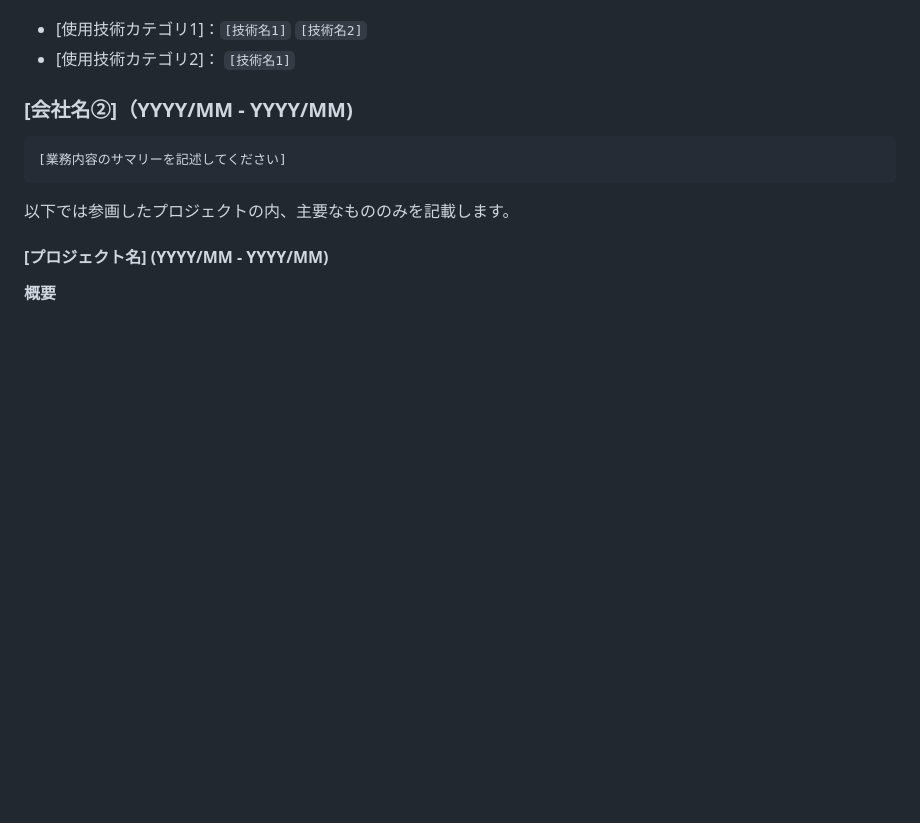
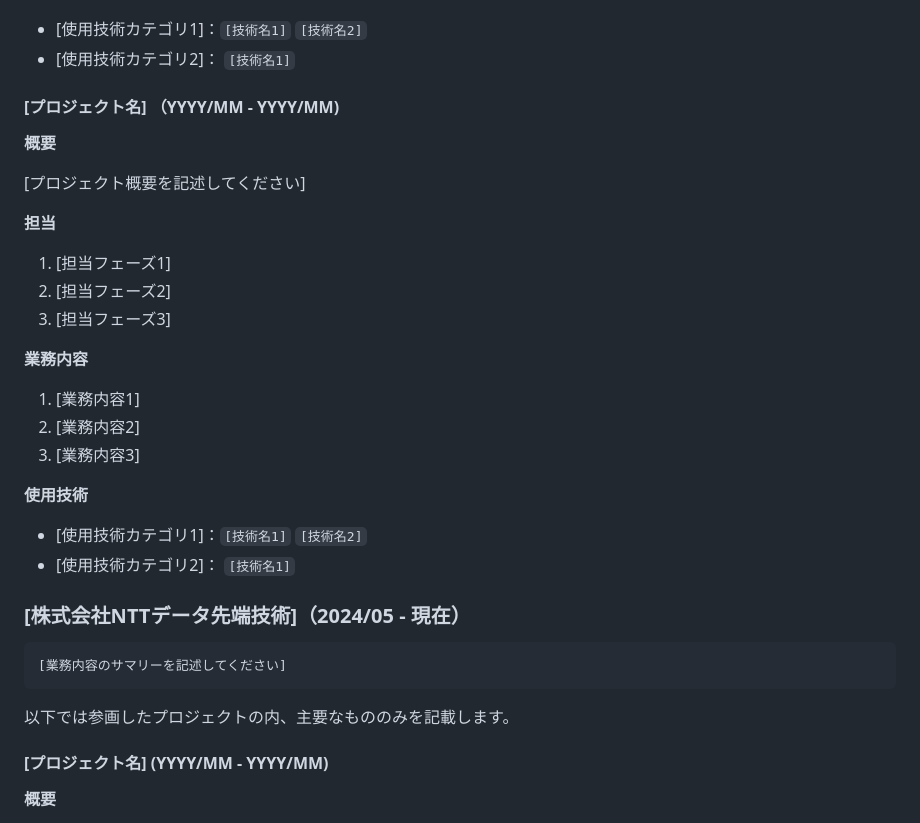
Before and after one commit to miyatam3551/resume, a Markdown page: public/README.md, the part around the change printed below. Rendered like a GitHub page; blank space fills up the shorter version.

````diff
--- a/public/README.md
+++ b/public/README.md
@@ -75,7 +87,30 @@
 - [使用技術カテゴリ1]：`[技術名1]` `[技術名2]`
 - [使用技術カテゴリ2]： `[技術名1]`
 
-### [会社名②]（YYYY/MM - YYYY/MM)
+#### [プロジェクト名] （YYYY/MM - YYYY/MM)
+
+**概要**
+
+[プロジェクト概要を記述してください]
+
+**担当**
+
+1. [担当フェーズ1]
+2. [担当フェーズ2]
+3. [担当フェーズ3]
+
+**業務内容**
+
+1. [業務内容1]
+2. [業務内容2]
+3. [業務内容3]
+
+**使用技術**
+
+- [使用技術カテゴリ1]：`[技術名1]` `[技術名2]`
+- [使用技術カテゴリ2]： `[技術名1]`
+
+### [株式会社NTTデータ先端技術]（2024/05 - 現在）
 
 ```txt
 [業務内容のサマリーを記述してください]
````
Also changed, not shown: other parts of public/README.md (+27 -16 lines).
